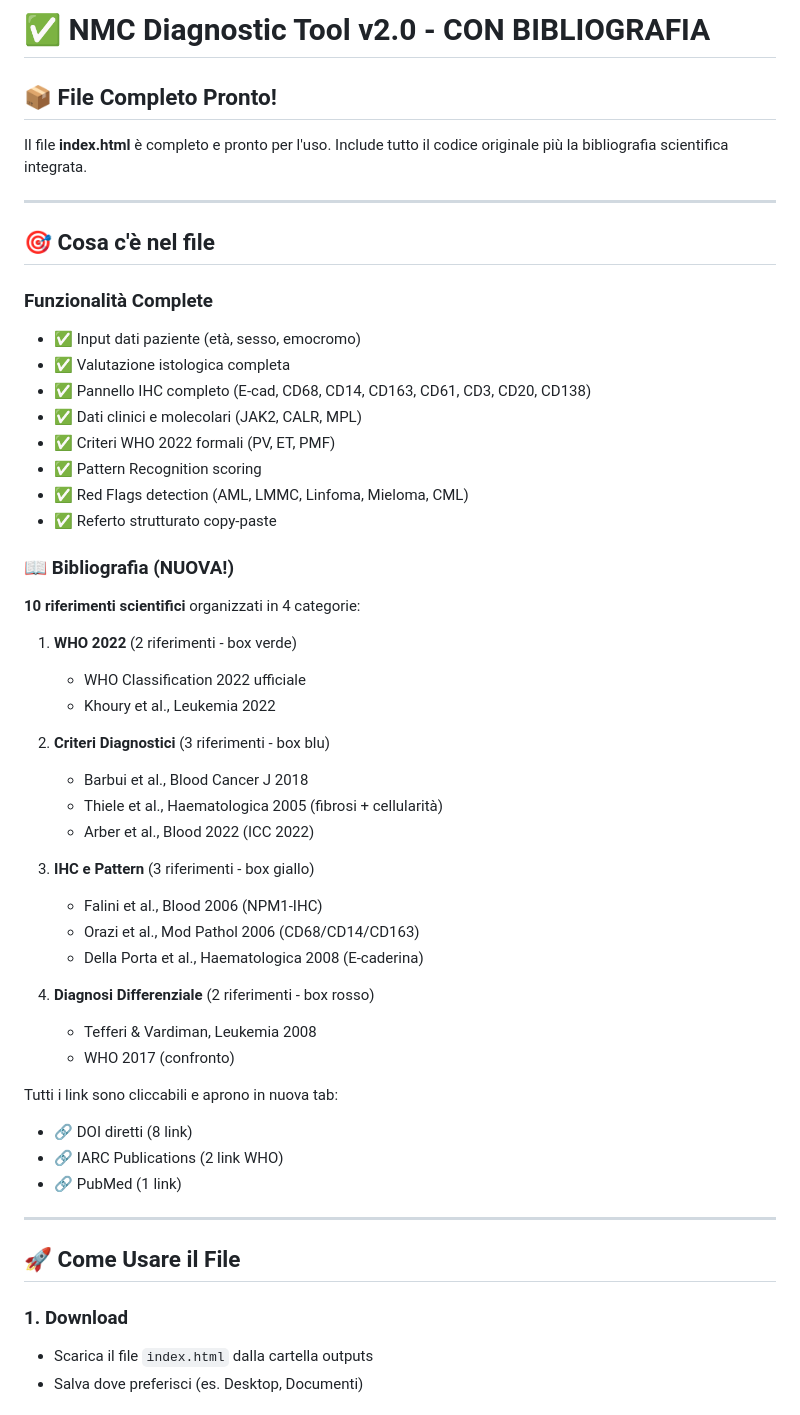
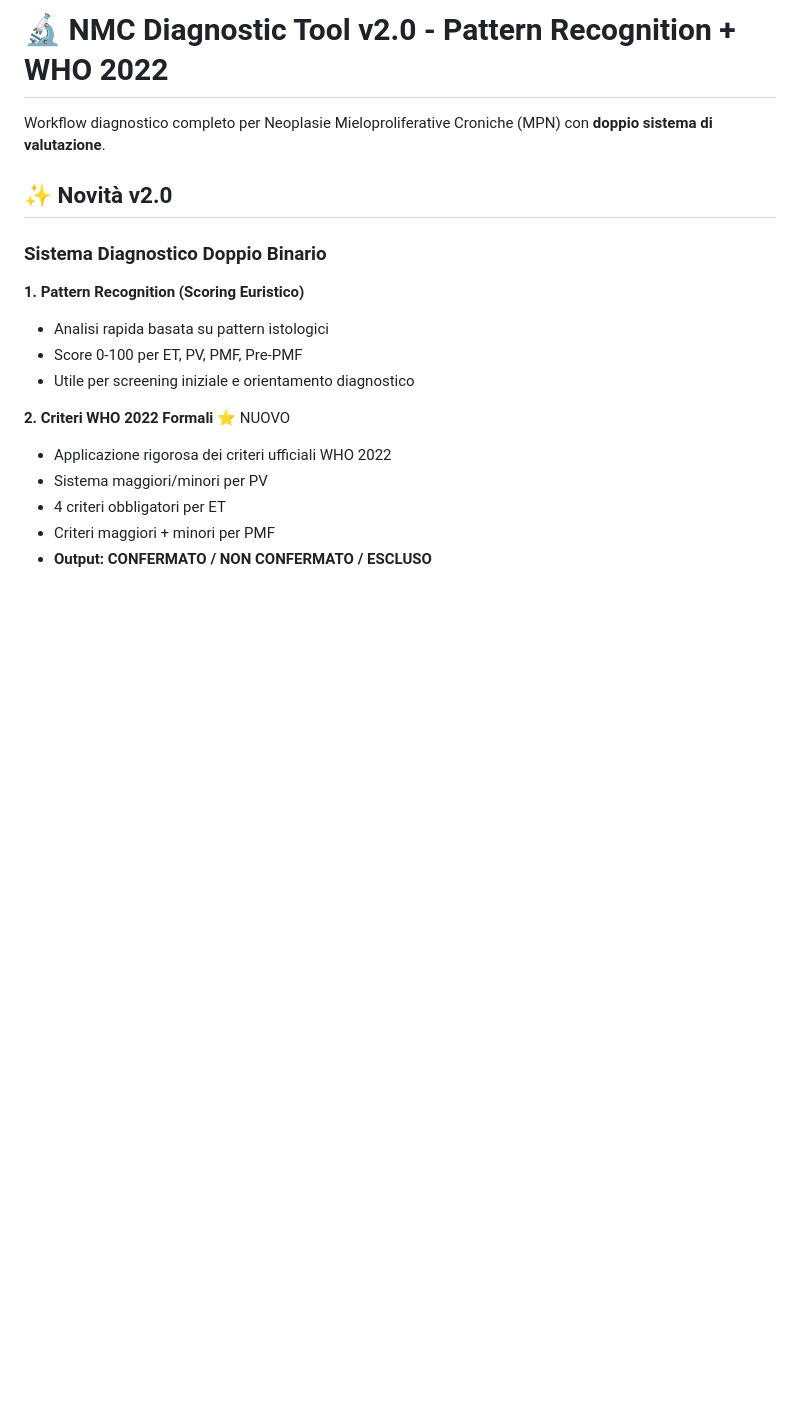
Before and after one commit to Infingardo/NMC, a Markdown page: README.md, the part around the change printed below. Rendered like a GitHub page; blank space fills up the shorter version.

```diff
--- a/README.md
+++ b/README.md
@@ -1,54 +1,20 @@
-# ✅ NMC Diagnostic Tool v2.0 - CON BIBLIOGRAFIA
+# 🔬 NMC Diagnostic Tool v2.0 - Pattern Recognition + WHO 2022
 
-## 📦 File Completo Pronto!
+Workflow diagnostico completo per Neoplasie Mieloproliferative Croniche (MPN) con **doppio sistema di valutazione**.
 
-Il file **index.html** è completo e pronto per l'uso. Include tutto il codice originale più la bibliografia scientifica integrata.
+## ✨ Novità v2.0
 
----
+### Sistema Diagnostico Doppio Binario
 
-## 🎯 Cosa c'è nel file
+**1. Pattern Recognition (Scoring Euristico)**
+- Analisi rapida basata su pattern istologici
+- Score 0-100 per ET, PV, PMF, Pre-PMF
+- Utile per screening iniziale e orientamento diagnostico
 
-### Funzionalità Complete
-- ✅ Input dati paziente (età, sesso, emocromo)
-- ✅ Valutazione istologica completa
-- ✅ Pannello IHC completo (E-cad, CD68, CD14, CD163, CD61, CD3, CD20, CD138)
-- ✅ Dati clinici e molecolari (JAK2, CALR, MPL)
-- ✅ Criteri WHO 2022 formali (PV, ET, PMF)
-- ✅ Pattern Recognition scoring
-- ✅ Red Flags detection (AML, LMMC, Linfoma, Mieloma, CML)
-- ✅ Referto strutturato copy-paste
+**2. Criteri WHO 2022 Formali** ⭐ NUOVO
+- Applicazione rigorosa dei criteri ufficiali WHO 2022
+- Sistema maggiori/minori per PV
+- 4 criteri obbligatori per ET
+- Criteri maggiori + minori per PMF
+- **Output: CONFERMATO / NON CONFERMATO / ESCLUSO**
 
-### 📖 Bibliografia (NUOVA!)
-**10 riferimenti scientifici** organizzati in 4 categorie:
-
-1. **WHO 2022** (2 riferimenti - box verde)
-   - WHO Classification 2022 ufficiale
-   - Khoury et al., Leukemia 2022
-
-2. **Criteri Diagnostici** (3 riferimenti - box blu)
-   - Barbui et al., Blood Cancer J 2018
-   - Thiele et al., Haematologica 2005 (fibrosi + cellularità)
-   - Arber et al., Blood 2022 (ICC 2022)
-
-3. **IHC e Pattern** (3 riferimenti - box giallo)
-   - Falini et al., Blood 2006 (NPM1-IHC)
-   - Orazi et al., Mod Pathol 2006 (CD68/CD14/CD163)
-   - Della Porta et al., Haematologica 2008 (E-caderina)
-
-4. **Diagnosi Differenziale** (2 riferimenti - box rosso)
-   - Tefferi & Vardiman, Leukemia 2008
-   - WHO 2017 (confronto)
-
-Tutti i link sono cliccabili e aprono in nuova tab:
-- 🔗 DOI diretti (8 link)
-- 🔗 IARC Publications (2 link WHO)
-- 🔗 PubMed (1 link)
-
----
-
-## 🚀 Come Usare il File
-
-### 1. Download
-- Scarica il file `index.html` dalla cartella outputs
-- Salva dove preferisci (es. Desktop, Documenti)
-
```
Also changed, not shown: other parts of README.md (+149 -83 lines).
